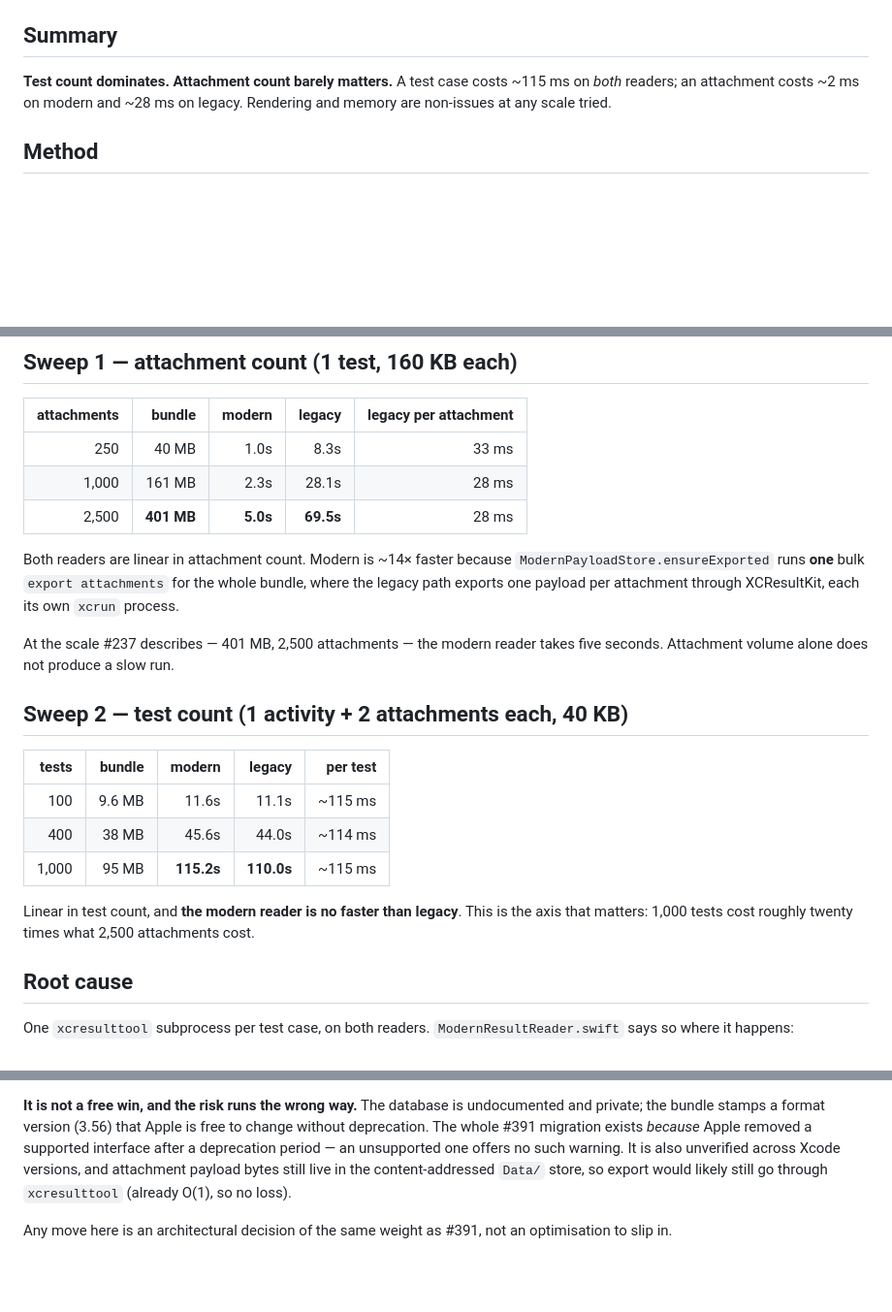
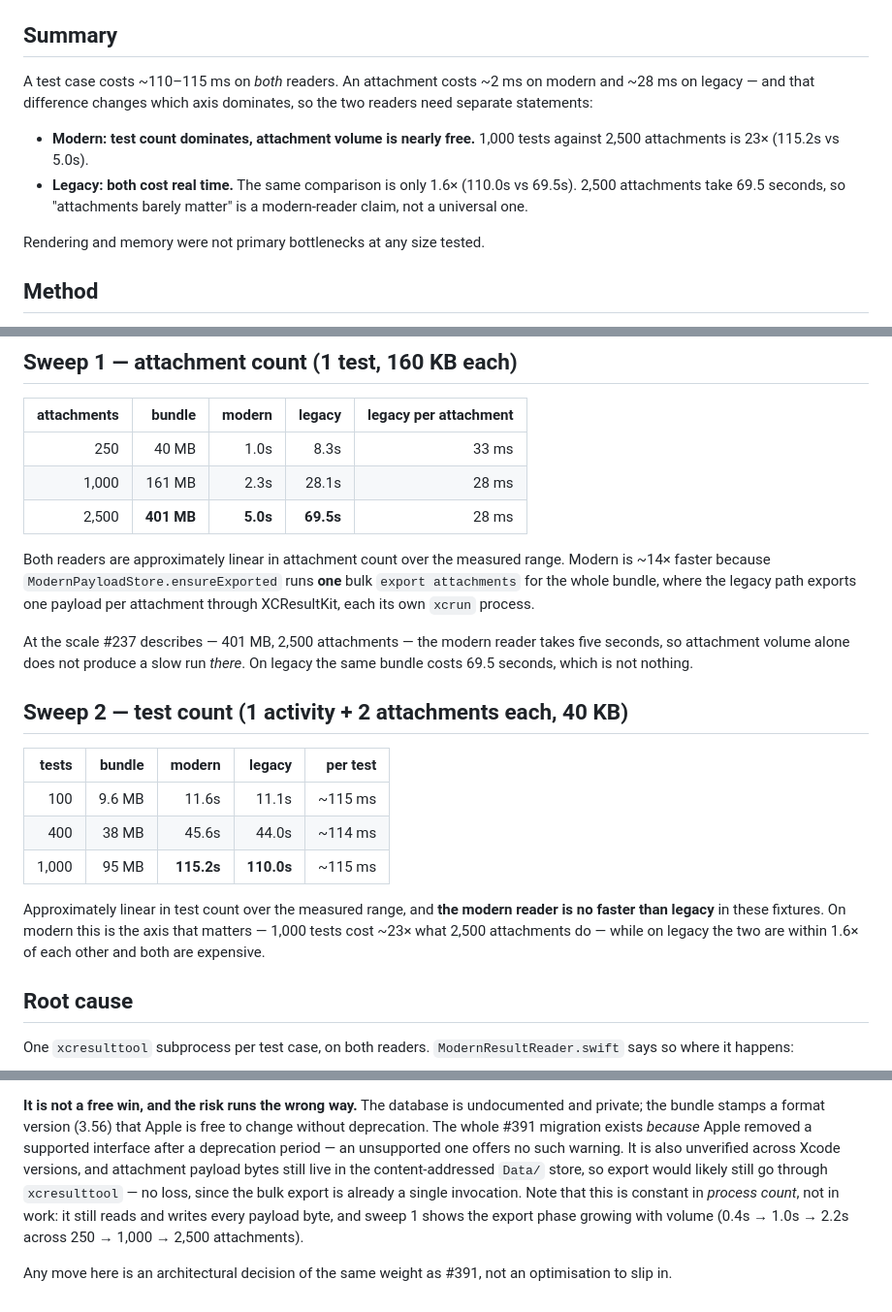
Before and after one commit to XCTestHTMLReport/XCTestHTMLReport, a Markdown page: docs/reader-performance.md, 3 parts joined by grey strips. Shown at 97% size. GitHub-like rendering; blank space fills up the shorter version.

Commit message:
Scope the performance claims to the reader and the range measured
From review on #491, and the first finding is contradicted by a table two
sections below the sentence it flags.

"Attachment count barely matters" was a modern-reader observation written as a
universal one. On modern, 1,000 tests against 2,500 attachments is 23x; on
legacy it is 1.6x, and 2,500 attachments cost 69.5 seconds -- which is not
"barely matters" by any reading. The summary now states the two readers
separately, because they are genuinely different shapes.

"Linear" from three points is "approximately linear over the measured range",
and "non-issues at any scale tried" is "not primary bottlenecks at the tested
sizes". Rendering could still bite somewhere past 1,000 tests; this document
has no evidence either way and should not imply it does.

The O(1) claim for bulk attachment export was wrong, and my own sweep says so:
the export phase runs 0.4s, 1.0s, 2.2s across 250, 1,000 and 2,500 attachments.
It is constant in process count, not in work.

Co-Authored-By: Claude Opus 5 (1M context) <noreply@anthropic.com>

```diff
--- a/docs/reader-performance.md
+++ b/docs/reader-performance.md
@@ -15,9 +15,17 @@ xcresulttool 24514, bundle format 3.56, against `xchtmlreport` at
 
 ## Summary
 
-**Test count dominates. Attachment count barely matters.** A test case costs
-~115 ms on *both* readers; an attachment costs ~2 ms on modern and ~28 ms on
-legacy. Rendering and memory are non-issues at any scale tried.
+A test case costs ~110–115 ms on *both* readers. An attachment costs ~2 ms on
+modern and ~28 ms on legacy — and that difference changes which axis dominates,
+so the two readers need separate statements:
+
+- **Modern: test count dominates, attachment volume is nearly free.** 1,000
+  tests against 2,500 attachments is 23× (115.2s vs 5.0s).
+- **Legacy: both cost real time.** The same comparison is only 1.6× (110.0s vs
+  69.5s). 2,500 attachments take 69.5 seconds, so "attachments barely matter"
+  is a modern-reader claim, not a universal one.
+
+Rendering and memory were not primary bottlenecks at any size tested.
 
 ## Method
 
@@ -46,13 +54,15 @@ Timings come from `/usr/bin/time -l` for wall clock and peak RSS, and from
 | 1,000 | 161 MB | 2.3s | 28.1s | 28 ms |
 | 2,500 | **401 MB** | **5.0s** | **69.5s** | 28 ms |
 
-Both readers are linear in attachment count. Modern is ~14× faster because
-`ModernPayloadStore.ensureExported` runs **one** bulk `export attachments` for
-the whole bundle, where the legacy path exports one payload per attachment
-through XCResultKit, each its own `xcrun` process.
+Both readers are approximately linear in attachment count over the measured
+range. Modern is ~14× faster because `ModernPayloadStore.ensureExported` runs
+**one** bulk `export attachments` for the whole bundle, where the legacy path
+exports one payload per attachment through XCResultKit, each its own `xcrun`
+process.
 
 At the scale #237 describes — 401 MB, 2,500 attachments — the modern reader
-takes five seconds. Attachment volume alone does not produce a slow run.
+takes five seconds, so attachment volume alone does not produce a slow run
+*there*. On legacy the same bundle costs 69.5 seconds, which is not nothing.
 
 ## Sweep 2 — test count (1 activity + 2 attachments each, 40 KB)
 
@@ -62,9 +72,10 @@ takes five seconds. Attachment volume alone does not produce a slow run.
 | 400 | 38 MB | 45.6s | 44.0s | ~114 ms |
 | 1,000 | 95 MB | **115.2s** | **110.0s** | ~115 ms |
 
-Linear in test count, and **the modern reader is no faster than legacy**. This
-is the axis that matters: 1,000 tests cost roughly twenty times what 2,500
-attachments cost.
+Approximately linear in test count over the measured range, and **the modern
+reader is no faster than legacy** in these fixtures. On modern this is the axis
+that matters — 1,000 tests cost ~23× what 2,500 attachments do — while on
+legacy the two are within 1.6× of each other and both are expensive.
 
 ## Root cause
 
@@ -125,7 +136,11 @@ is free to change without deprecation. The whole #391 migration exists *because*
 Apple removed a supported interface after a deprecation period — an unsupported
 one offers no such warning. It is also unverified across Xcode versions, and
 attachment payload bytes still live in the content-addressed `Data/` store, so
-export would likely still go through `xcresulttool` (already O(1), so no loss).
+export would likely still go through `xcresulttool` — no loss, since the bulk
+export is already a single invocation. Note that this is constant in *process
+count*, not in work: it still reads and writes every payload byte, and sweep 1
+shows the export phase growing with volume (0.4s → 1.0s → 2.2s across 250 →
+1,000 → 2,500 attachments).
 
 Any move here is an architectural decision of the same weight as #391, not an
 optimisation to slip in.
```
